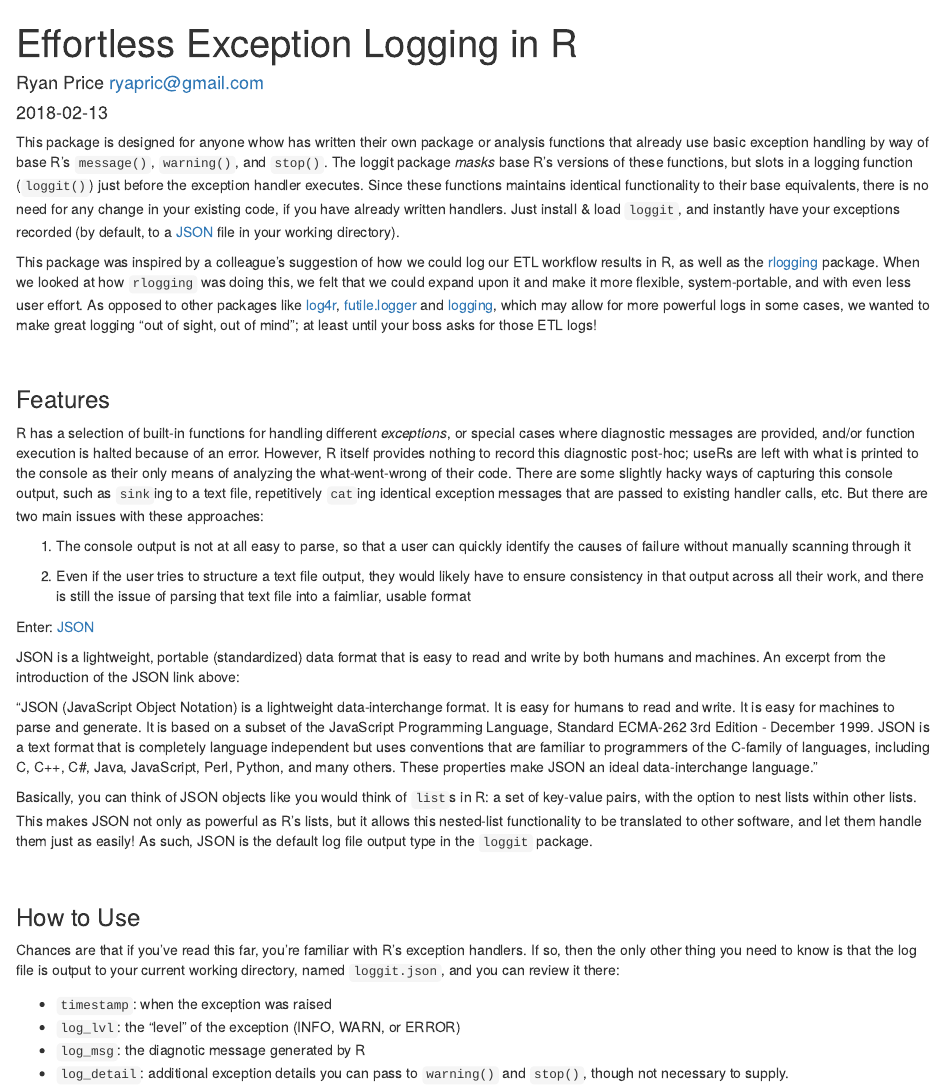
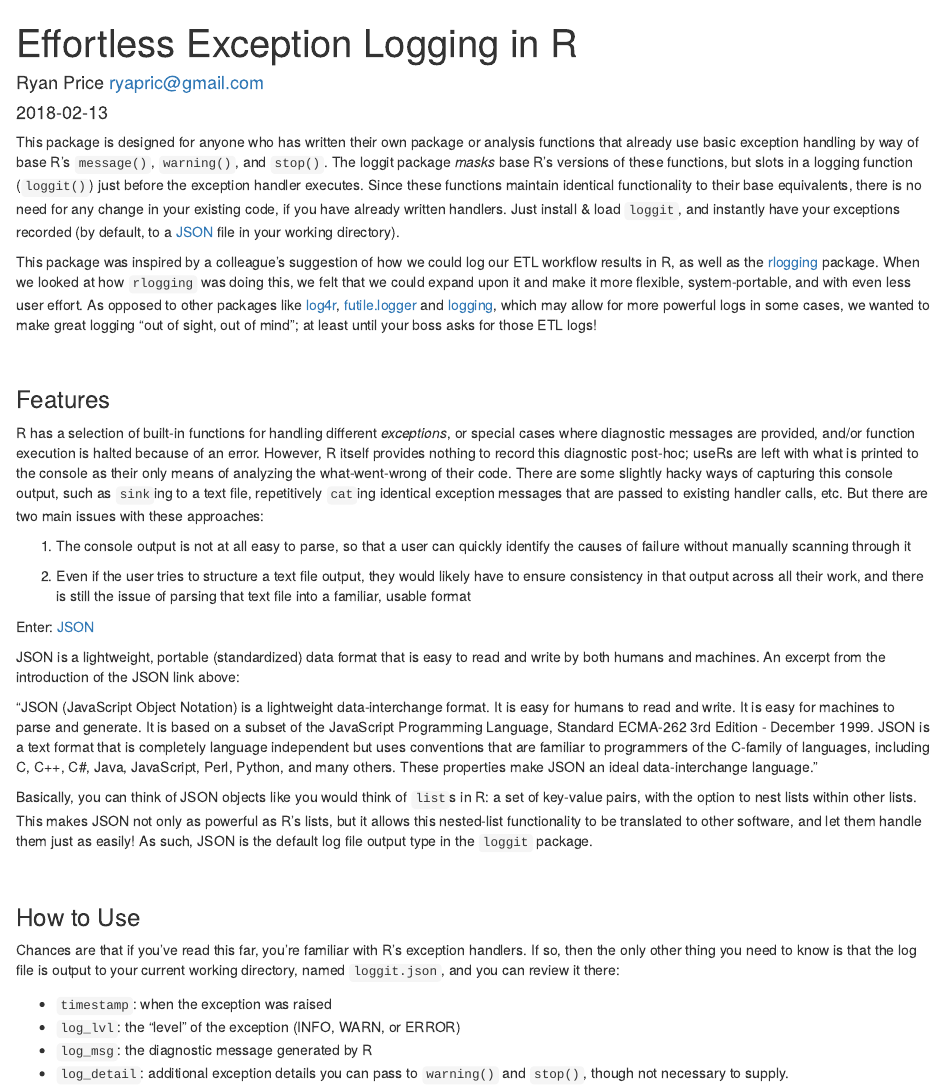
Before and after one commit to ryapric/loggit, an R Markdown document (README.Rmd): the page in a window 1100 px wide, from its top. Rendered offline with R 4.5, knitr and Pandoc, with nearby package versions.

Commit message:
Fix spelling/grammar misses.

````diff
--- a/README.Rmd
+++ b/README.Rmd
@@ -12,11 +12,11 @@ knitr::opts_chunk$set(echo = TRUE)
 knitr::wrap_rmd("README.Rmd")
 ```
 
-This package is designed for anyone whow has written their own package or
+This package is designed for anyone who has written their own package or
 analysis functions that already use basic exception handling by way of base R's
 `message()`, `warning()`, and `stop()`. The loggit package *masks* base R's
 versions of these functions, but slots in a logging function (`loggit()`) just
-before the exception handler executes. Since these functions maintains
+before the exception handler executes. Since these functions maintain
 identical functionality to their base equivalents, there is no need for any
 change in your existing code, if you have already written handlers. Just
 install & load `loggit`, and instantly have your exceptions recorded (by
@@ -52,7 +52,7 @@ identify the causes of failure without manually scanning through it
 
 2. Even if the user tries to structure a text file output, they would likely
 have to ensure consistency in that output across all their work, and there is
-still the issue of parsing that text file into a faimliar, usable format
+still the issue of parsing that text file into a familiar, usable format
 
 Enter: [JSON](https://www.json.org/)
 
@@ -87,7 +87,7 @@ can review it there:
 
 * `timestamp`: when the exception was raised
 * `log_lvl`: the "level" of the exception (INFO, WARN, or ERROR)
-* `log_msg`: the diagnotic message generated by R
+* `log_msg`: the diagnostic message generated by R
 * `log_detail`: additional exception details you can pass to `warning()` and
     `stop()`, though not necessary to supply.
 
````
